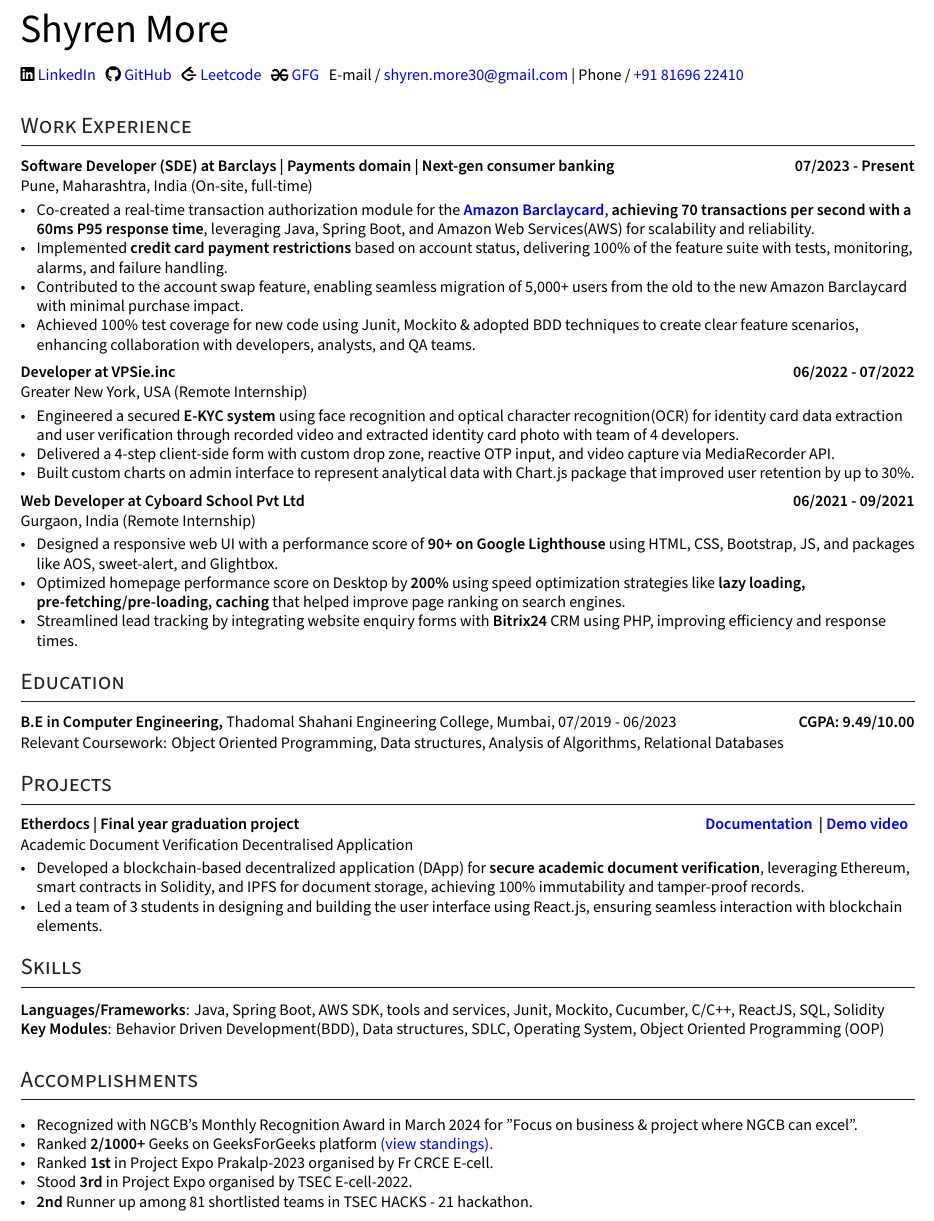
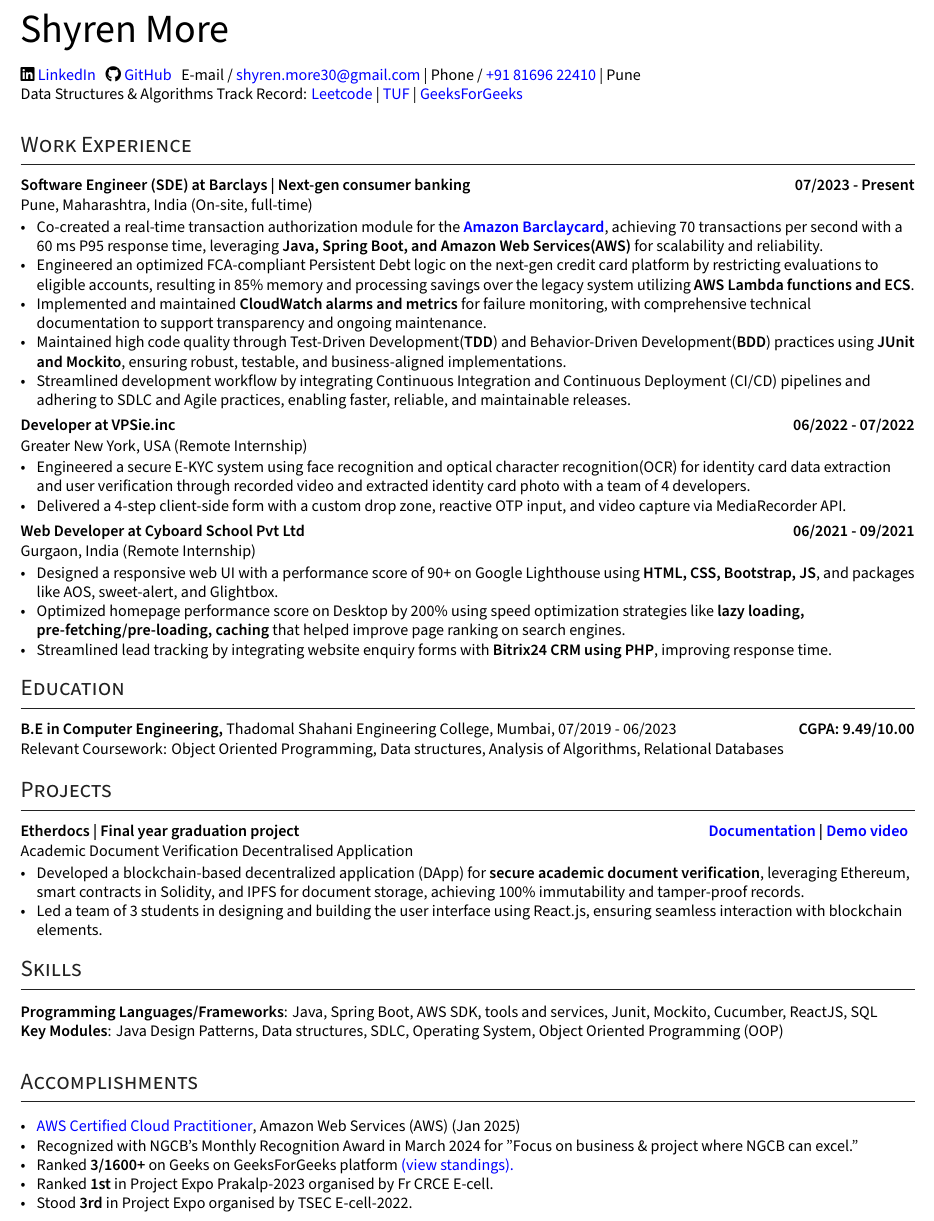
Before and after one commit to ShyrenMore/resume, a LaTeX CV (resume.tex): part of the page, cut so that both start at the same text. Compiled offline with XeLaTeX.

Commit message:
update resume

```diff
--- a/resume.tex
+++ b/resume.tex
@@ -163,15 +163,15 @@
 
     \faLinkedin \href{https://linkedin.com/in/shyrenmore/}{\raisebox{-0.2\height}\ LinkedIn} ~
     \faGithub \href{https://github.com/ShyrenMore}
-    {\raisebox{-0.2\height}\ GitHub}  ~
-    \raisebox{-0.01cm}{\includegraphics[width=0.35cm, height=0.32cm]{cib-leetcode.eps}}
-     \href{https://leetcode.com/shyren_more/}{Leetcode}  ~
-    \raisebox{-0.01cm}{\includegraphics[width=0.38cm, height=0.27cm]{gfg.eps}}
-     \href{https://www.geeksforgeeks.org/user/shyrenmore30/?utm_source=geeksforgeeks&utm_medium=colleges&utm_campaign=users}{GFG}  ~
-    E-mail / \href{mailto:shyren.more30@gmail.com}{shyren.more30@gmail.com} | Phone / \href{tel:8169622410}{+91 81696 22410}
+    {\raisebox{-0.2\height}\ GitHub} ~
+    E-mail / \href{mailto:shyren.more30@gmail.com}{shyren.more30@gmail.com} | Phone / \href{tel:8169622410}{+91 81696 22410} | Pune
 
     % \href{https://www.codechef.com/users/shyren_more}{\raisebox{-0.2\height}\ CodeChef} ~
 
+    {Data Structures \& Algorithms Track Record}:
+     \href{https://leetcode.com/shyren_more/}{Leetcode} |
+     \href{https://takeuforward.org/plus/profile/shyren_more}{TUF} |
+     \href{https://www.geeksforgeeks.org/user/shyrenmore30/?utm_source=geeksforgeeks&utm_medium=colleges&utm_campaign=users}{GeeksForGeeks} ~
 
 \end{flushleft}
 % \begin{center}
@@ -219,22 +219,23 @@
         % \item Enhanced user experience by fine-tuning stored procedures & SQL queries for efficient data retrieval from ~4M records accessed by 5000+ users worldwide.
         % \item Built a custom menu single handedly using HTML5, CSS3, XML and JSP and improved the performance of existing application by tuning the PL/SQL scripts by 20\% and reduced on-migration time.
 
-\subsection*{Software Developer (SDE) at Barclays | Payments domain | Next-gen consumer banking \hfill 07/2023 - Present}
+\subsection*{Software Engineer (SDE) at Barclays | Next-gen consumer banking \hfill 07/2023 - Present}
 \subtext{Pune, Maharashtra, India {\normalsize\normalfont (On-site, full-time) }}
     \begin{zitemize}
-        \item Co-created a real-time transaction authorization module for the \href{https://www.amazon.co.uk/dp/B0BH98211K}{\textbf{Amazon Barclaycard}}, \textbf{achieving 70 transactions per second with a 60ms P95 response time}, leveraging Java, Spring Boot, and Amazon Web Services(AWS) for scalability and reliability.
-        \item Implemented \textbf{credit card payment restrictions} based on account status, delivering 100\% of the feature suite with tests, monitoring, alarms, and failure handling.
-        \item Contributed to the account swap feature, enabling seamless migration of 5,000+ users from the old to the new Amazon Barclaycard with minimal purchase impact.
-        \item Achieved 100\% test coverage for new code using Junit, Mockito \& adopted BDD techniques to create clear feature scenarios, enhancing collaboration with developers, analysts, and QA teams.
+        \item Co-created a real-time transaction authorization module for the \href{https://www.amazon.co.uk/dp/B0BH98211K}{\textbf{Amazon Barclaycard}}, achieving 70 transactions per second with a 60 ms P95 response time, leveraging \textbf{Java, Spring Boot, and Amazon Web Services(AWS)} for scalability and reliability.
+        \item Engineered an optimized FCA-compliant Persistent Debt logic on the next-gen credit card platform by restricting evaluations to eligible accounts, resulting in 85\% memory and processing savings over the legacy system utilizing \textbf{AWS Lambda functions and ECS}.
+        \item Implemented and maintained \textbf{CloudWatch alarms and metrics} for failure monitoring, with comprehensive technical documentation to support transparency and ongoing maintenance.
+        \item Maintained high code quality through Test‑Driven Development(\textbf{TDD}) and Behavior-Driven Development(\textbf{BDD}) practices using \textbf{JUnit and Mockito}, ensuring robust, testable, and business-aligned implementations.
+        \item Streamlined development workflow by integrating Continuous Integration and Continuous Deployment (CI/CD) pipelines and adhering to SDLC and Agile practices, enabling faster, reliable, and maintainable releases.
+
     \end{zitemize}
 
 %%%%%%% ----------------------------------- Role 5 ----------------------------------- %%%%%%%
 \subsection*{Developer at VPSie.inc \hfill 06/2022 - 07/2022}
 \subtext{Greater New York, USA {\normalsize\normalfont (Remote Internship) }}
     \begin{zitemize}
-        \item Engineered a secured \textbf{E-KYC system} using face recognition and optical character recognition(OCR) for identity card data extraction and user verification through recorded video and extracted identity card photo with team of 4 developers.
-        \item Delivered a 4-step client-side form with custom drop zone, reactive OTP input, and video capture via MediaRecorder API.
-        \item Built custom charts on admin interface to represent analytical data with Chart.js package that improved user retention by up to 30\%.
+        \item Engineered a secure E-KYC system using face recognition and optical character recognition(OCR) for identity card data extraction and user verification through recorded video and extracted identity card photo with a team of 4 developers.
+        \item Delivered a 4-step client-side form with a custom drop zone, reactive OTP input, and video capture via MediaRecorder API.
     \end{zitemize}
 
 
@@ -242,9 +243,9 @@
 \subsection*{Web Developer at Cyboard School Pvt Ltd \hfill 06/2021 - 09/2021}
 \subtext{Gurgaon, India {\normalsize\normalfont (Remote Internship) }}
     \begin{zitemize}
-        \item Designed a responsive web UI with a performance score of \textbf{90+ on Google Lighthouse} using HTML, CSS, Bootstrap, JS, and packages like AOS, sweet-alert, and Glightbox.
-        \item Optimized homepage performance score on Desktop by \textbf{200\%} using speed optimization strategies like \textbf{lazy loading, pre-fetching/pre-loading, caching} that helped improve page ranking on search engines.
-        \item Streamlined lead tracking by integrating website enquiry forms with \textbf{Bitrix24} CRM using PHP, improving efficiency and response times.
+        \item Designed a responsive web UI with a performance score of 90+ on Google Lighthouse using \textbf{HTML, CSS, Bootstrap, JS}, and packages like AOS, sweet-alert, and Glightbox.
+        \item Optimized homepage performance score on Desktop by 200\% using speed optimization strategies like \textbf{lazy loading, pre-fetching/pre-loading, caching} that helped improve page ranking on search engines.
+        \item Streamlined lead tracking by integrating website enquiry forms with \textbf{Bitrix24 CRM using PHP}, improving response time.
     \end{zitemize}
 
 
@@ -279,8 +280,9 @@
 %%%%%%% --------------------------------------------------------------------------------------
 \section{Skills}
 % \begin{tabular}{p{7em} p{48em}}
-\textbf{Languages/Frameworks}: Java, Spring Boot, AWS SDK, tools and services, Junit, Mockito, Cucumber, C/C++, ReactJS, SQL, Solidity \\
-\textbf{Key Modules}: Behavior Driven Development(BDD), Data structures, SDLC, Operating System, Object Oriented Programming (OOP)
+\textbf{Programming Languages/Frameworks}: Java, Spring Boot, AWS SDK, tools and services, Junit, Mockito, Cucumber, ReactJS, SQL \\
+\textbf{Key Modules}: Java Design Patterns, Data structures, SDLC, Operating System, Object Oriented Programming (OOP)
+
 % \textcolor{WHITE}{System design, problem-solving, analytical skill} \\
 % \end{tabular}
 % \vspace{0.1cm}
@@ -290,11 +292,12 @@
 %%%%%%% --------------------------------------------------------------------------------------
 \section{Accomplishments}
 \begin{zitemize}
-    \item Recognized with NGCB's Monthly Recognition Award in March 2024 for "Focus on business \& project where NGCB can excel".
-    \item Ranked \textbf{2/1000+} Geeks on GeeksForGeeks platform \href{https://auth.geeksforgeeks.org/college/thadomal-shahani-engineering-college-tsec-mumbai/}{({view standings}).}
+    \item \href{https://www.credly.com/badges/c7ea1aea-cdc3-41c5-8fa0-f3e17866f8ff/public_url}{AWS Certified Cloud Practitioner}, Amazon Web Services (AWS) (Jan 2025)
+    \item Recognized with NGCB's Monthly Recognition Award in March 2024 for "Focus on business \& project where NGCB can excel."
+    \item Ranked \textbf{3/1600+} on Geeks on GeeksForGeeks platform
+    \href{https://auth.geeksforgeeks.org/college/thadomal-shahani-engineering-college-tsec-mumbai/}{({view standings}).}
     \item Ranked \textbf{1st} in Project Expo Prakalp-2023 organised by Fr CRCE E-cell.
     \item Stood \textbf{3rd} in Project Expo organised by TSEC E-cell-2022.
-    \item \textbf{2nd} Runner up among 81 shortlisted teams in TSEC HACKS - 21 hackathon.
     \end{zitemize}
 
 %%%%%%% ---------------------------- END DOC HERE ---------------------------- %%%%%%%
```
Also changed, not shown: resume.tex (2 more changed lines).
